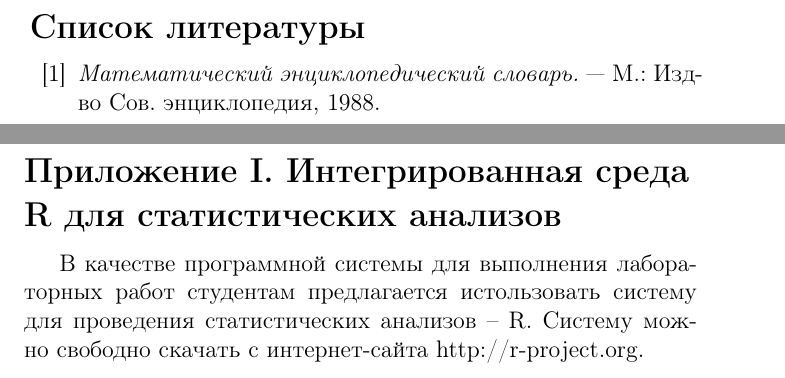
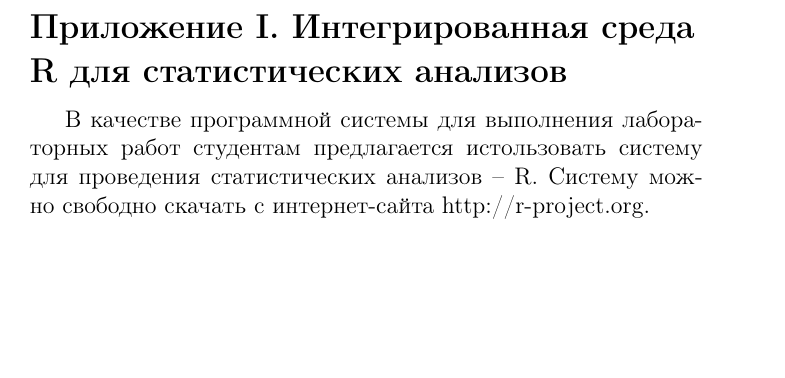
Before and after one commit to tcherk/ais, a LaTeX book (ais2.tex): two parts of pages 15 and 16 of 26 before the commit and part of page 15 of 25 after it, the two joined at a grey line, cut at the place of the change, the shorter picture padded with empty space. Compiled offline with LaTeX, dvips and Ghostscript.

Commit message:
Commented suspicious text.

```diff
--- a/ais2.tex
+++ b/ais2.tex
@@ -293,11 +293,10 @@ dv_x=a_xdt, \quad dv_y=a_ydt, \quad dx=v_xdt, \quad dy=v_ydt,
 %\addcontentsline{toc}{section}{Список иллюстраций}
 %\listoftables
 %\addcontentsline{toc}{section}{Список таблиц}
-\begin{thebibliography}{99}
-\addcontentsline{toc}{chapter}{Список литературы}
-\bibitem{math_slov:88} \emph{Математический энциклопедический словарь.} ---
-М.: Изд-во Сов. энциклопедия, 1988.
-\end{thebibliography}
+%%%\begin{thebibliography}{99}
+%%%\addcontentsline{toc}{chapter}{Список литературы}
+%%%\bibitem{math_slov:88} \emph{Математический энциклопедический словарь.} --- М.: Изд-во Сов. энциклопедия, 1988.
+%%%\end{thebibliography}
 \chapter*{Приложение I. Интегрированная среда R для статистических анализов}
 \addcontentsline{toc}{chapter}{Приложение I}
 
```
